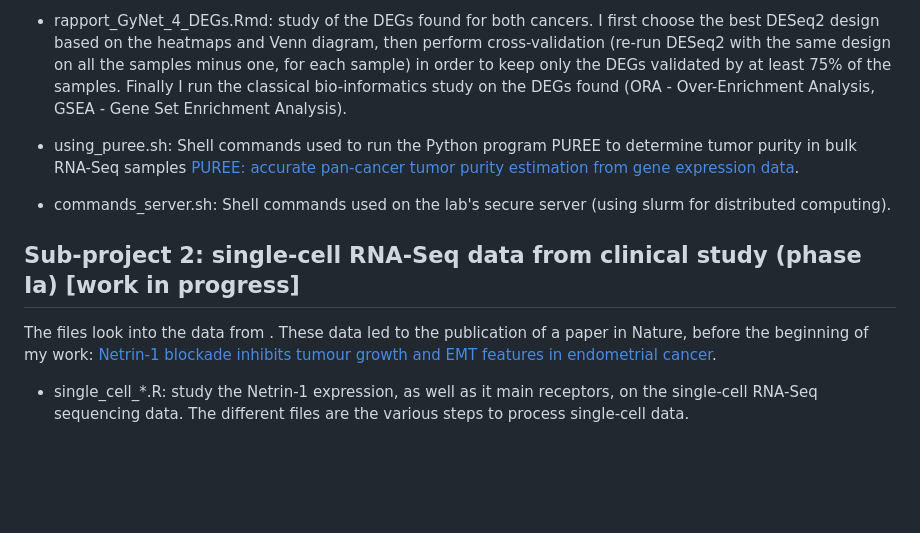
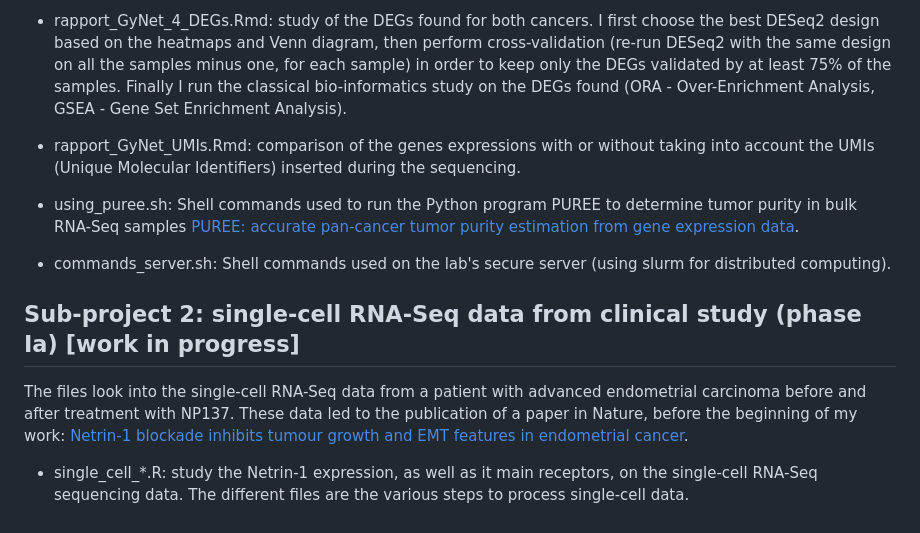
Before and after one commit to Eug-M/Mehlen_Gynet_scripts, a Markdown page: README.md, the part around the change. Drawn GitHub-style; blank space fills up the shorter version.

```diff
--- a/README.md
+++ b/README.md
@@ -26,6 +26,8 @@ As the ultimate goal will be to choose which variable(s) to include in the DESeq
 
 - rapport_GyNet_4_DEGs.Rmd: study of the DEGs found for both cancers. I first choose the best DESeq2 design based on the heatmaps and Venn diagram, then perform cross-validation (re-run DESeq2 with the same design on all the samples minus one, for each sample) in order to keep only the DEGs validated by at least 75% of the samples. Finally I run the classical bio-informatics study on the DEGs found (ORA - Over-Enrichment Analysis, GSEA - Gene Set Enrichment Analysis).
 
+- rapport_GyNet_UMIs.Rmd: comparison of the genes expressions with or without taking into account the UMIs (Unique Molecular Identifiers) inserted during the sequencing.
+
 - using_puree.sh: Shell commands used to run the Python program PUREE to determine tumor purity in bulk RNA-Seq samples [PUREE: accurate pan-cancer tumor purity estimation from gene expression data](https://www.nature.com/articles/s42003-023-04764-8).
 
 - commands_server.sh: Shell commands used on the lab's secure server (using slurm for distributed computing).
@@ -33,7 +35,7 @@ As the ultimate goal will be to choose which variable(s) to include in the DESeq
 
 ## Sub-project 2: single-cell RNA-Seq data from clinical study (phase Ia) [work in progress]
 
-The files look into the data from .
+The files look into the single-cell RNA-Seq data from a patient with advanced endometrial carcinoma before and after treatment with NP137.
 These data led to the publication of a paper in Nature, before the beginning of my work: [Netrin-1 blockade inhibits tumour growth and EMT features in endometrial cancer](https://www.nature.com/articles/s41586-023-06367-z).
 
 - single_cell_*.R: study the Netrin-1 expression, as well as it main receptors, on the single-cell RNA-Seq sequencing data. The different files are the various steps to process single-cell data.
```
